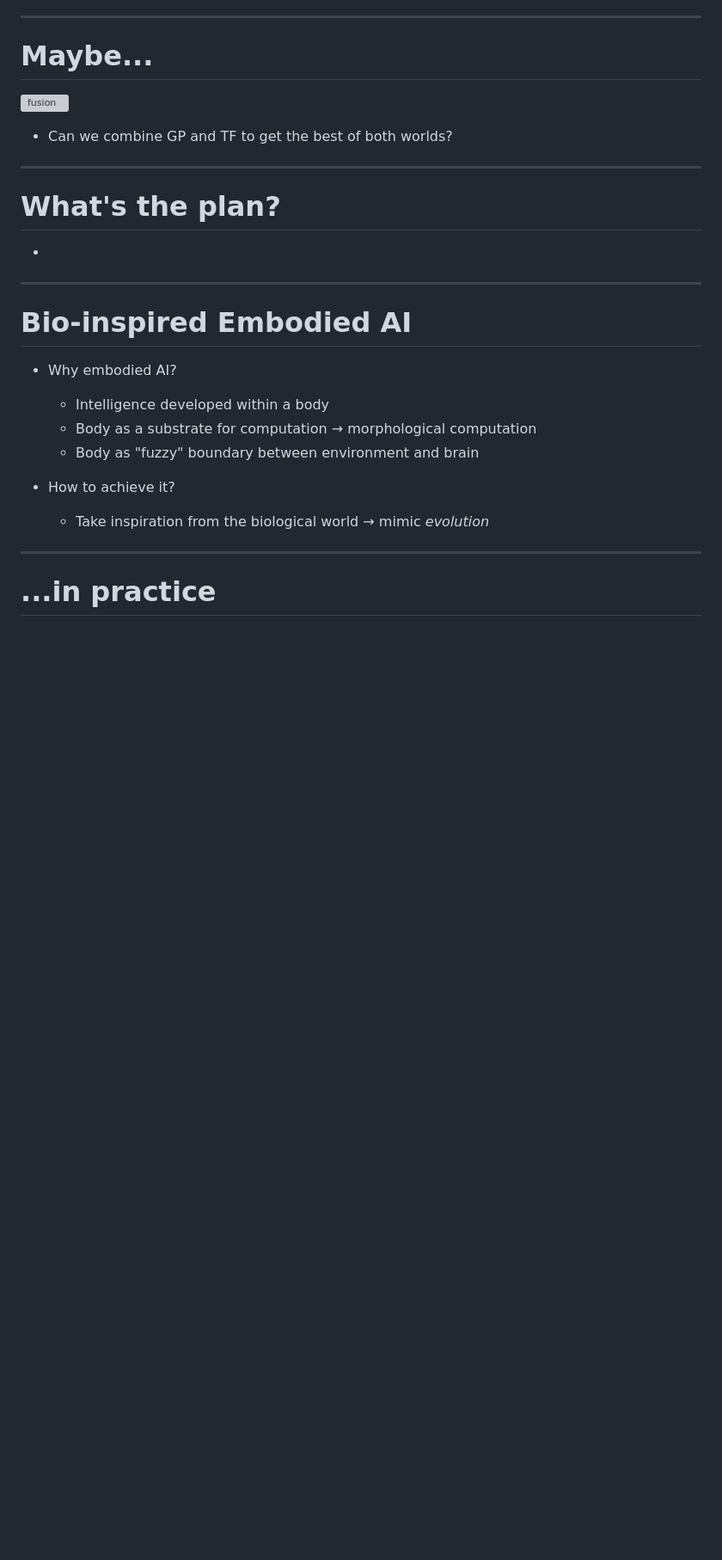
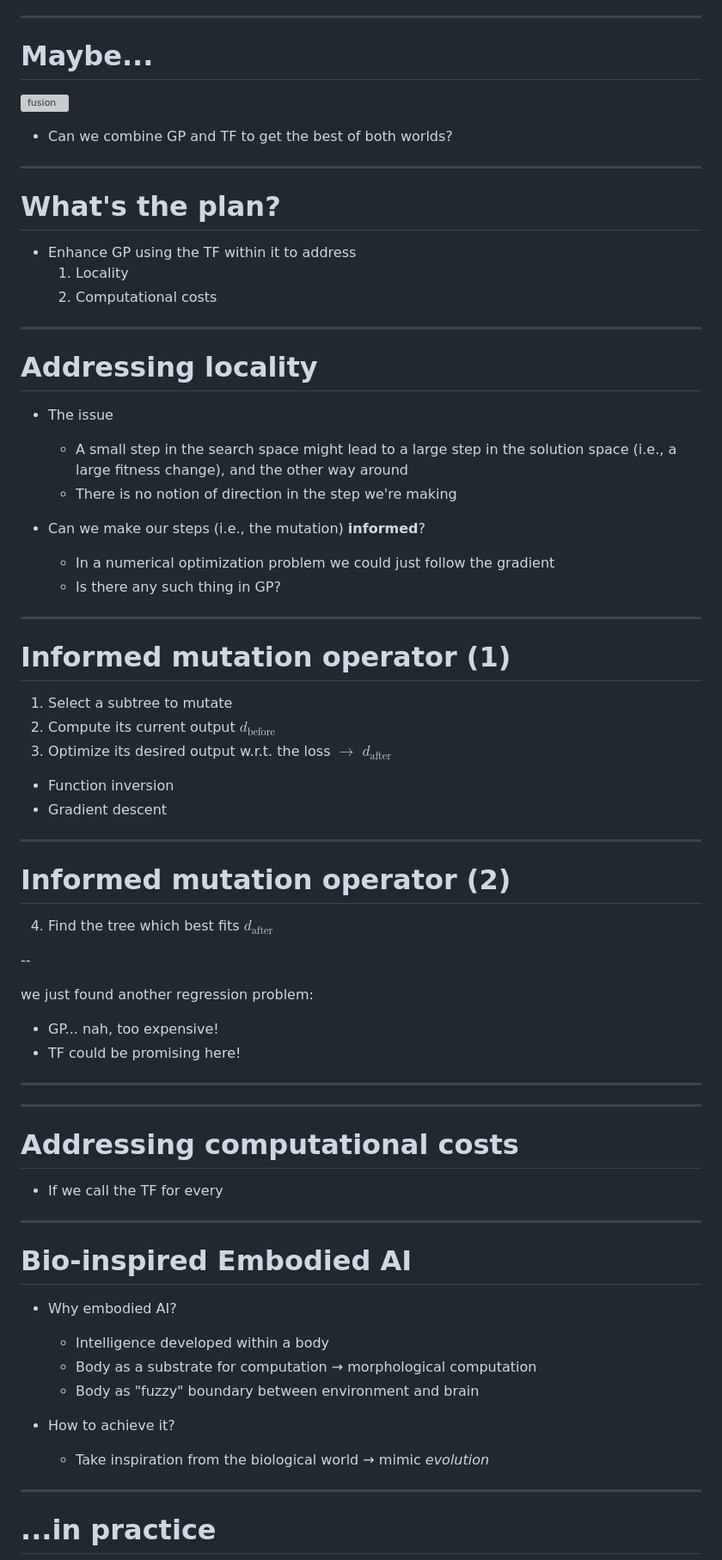
Before and after one commit to giorgia-nadizar/slides, a Markdown page: CWI/index.md, the part around one of its changes. Shown at 86% size. Rendered like a GitHub page; blank space fills up the shorter version; grey boxes are pictures that could not be loaded.

Commit message:
CWI presentation updated.

```diff
--- a/CWI/index.md
+++ b/CWI/index.md
@@ -105,7 +105,52 @@ Nichele (from Østfold University College)
 
 # What's the plan?
 
--
+- Enhance GP using the TF within it to address
+  1. Locality
+  2. Computational costs
+
+---
+
+# Addressing locality
+
+- The issue
+  - A small step in the search space might lead to a large step in the solution space (i.e., a large fitness change), and the other way around
+  - There is no notion of direction in the step we're making
+
+- Can we make our steps (i.e., the mutation) __informed__?
+  - In a numerical optimization problem we could just follow the gradient
+  - Is there any such thing in GP?
+
+---
+
+# Informed mutation operator (1)
+
+1. Select a subtree to mutate
+2. Compute its current output $d_\text{before}$
+3. Optimize its desired output w.r.t. the loss $\to$ $d_\text{after}$
+  - Function inversion
+  - Gradient descent
+
+---
+
+# Informed mutation operator (2)
+
+4. Find the tree which best fits $d_\text{after}$
+
+--
+
+we just found another regression problem:
+  - GP... nah, too expensive!
+  - TF could be promising here!
+
+---
+
+
+---
+
+# Addressing computational costs
+
+- If we call the TF for every
 
 ---
 
```
Also changed, not shown: other parts of CWI/index.md (+1 -1 lines).
